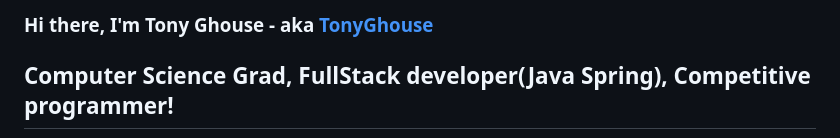
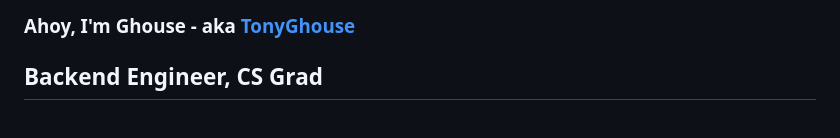
Before and after one commit to tonyghouse/tonyghouse, a Markdown page: README.md, the part around the change printed below. Drawn GitHub-style.

```diff
--- a/README.md
+++ b/README.md
@@ -1,4 +1,4 @@
-### Hi there, I'm Tony Ghouse - aka [TonyGhouse][website]
+### Ahoy, I'm Ghouse - aka [TonyGhouse][website]
 
-## Computer Science Grad, FullStack developer(Java Spring), Competitive programmer!
+## Backend Engineer, CS Grad
 
```
Also changed, not shown: other parts of README.md (+163 -54 lines).
